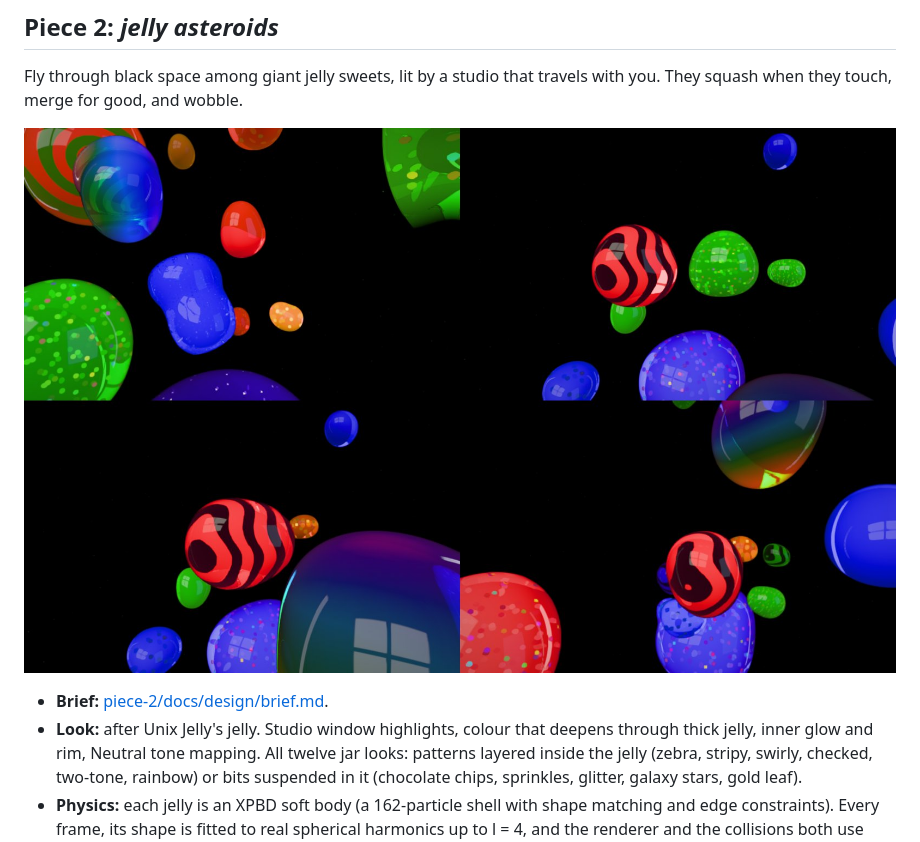
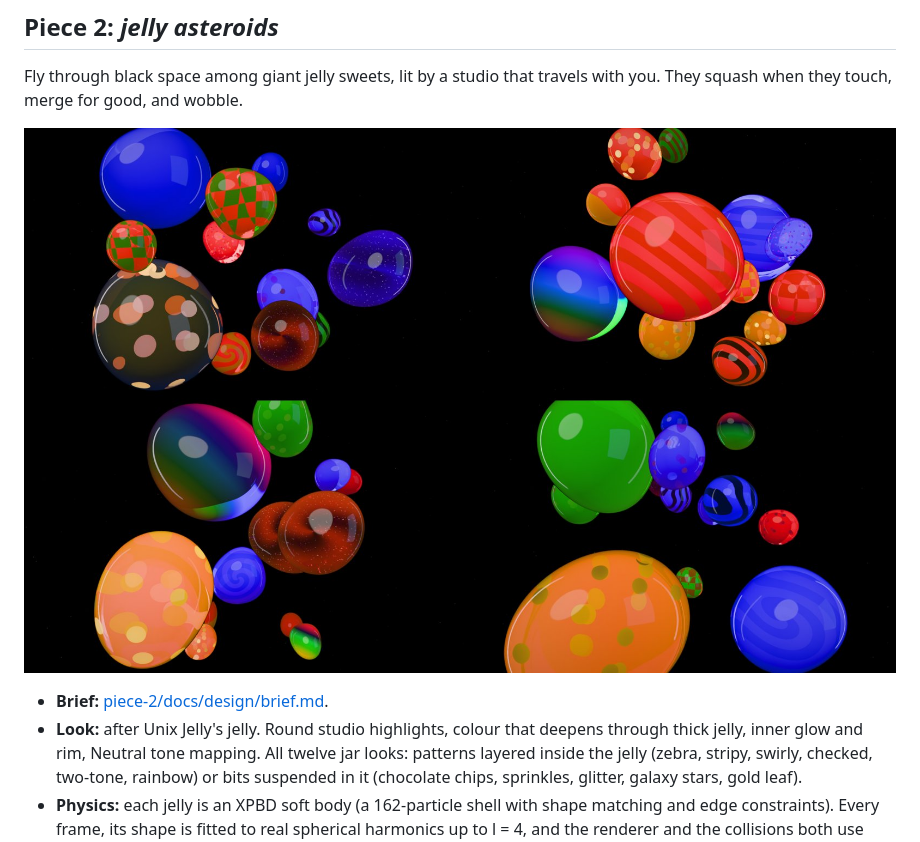
Before and after one commit to boxabirds/xiuxiueig, a Markdown page: README.md, the part around the change. Rendered like a GitHub page; pictures changed too: docs/images/piece-2-flight-and-merge.jpg (deleted), docs/images/piece-2-flight.jpg (added).

```diff
--- a/README.md
+++ b/README.md
@@ -44,10 +44,10 @@ struck glass.
 Fly through black space among giant jelly sweets, lit by a studio that travels
 with you. They squash when they touch, merge for good, and wobble.
 
-![Piece 2: flight, then two jellies fusing and the merged jelly wobbling](docs/images/piece-2-flight-and-merge.jpg)
+![Piece 2: four moments in flight, with round studio highlights](docs/images/piece-2-flight.jpg)
 
 - **Brief:** [piece-2/docs/design/brief.md](piece-2/docs/design/brief.md).
-- **Look:** after Unix Jelly's jelly. Studio window highlights, colour that
+- **Look:** after Unix Jelly's jelly. Round studio highlights, colour that
   deepens through thick jelly, inner glow and rim, Neutral tone mapping. All
   twelve jar looks: patterns layered inside the jelly (zebra, stripy, swirly,
   checked, two-tone, rainbow) or bits suspended in it (chocolate chips,
```
Also changed, not shown: docs/images/piece-2-thumb.jpg, 14 other files.
